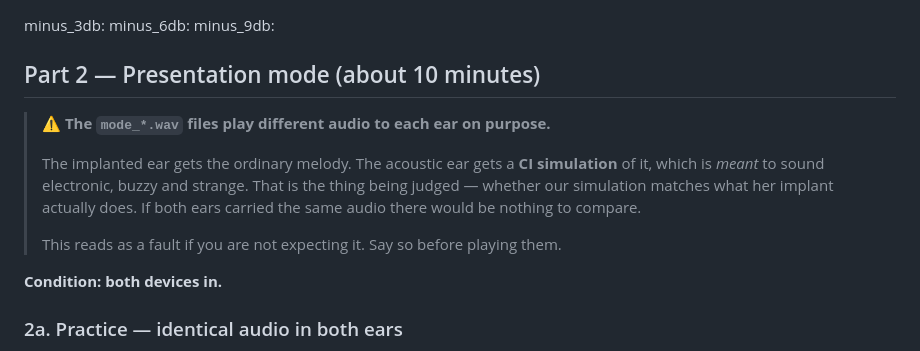
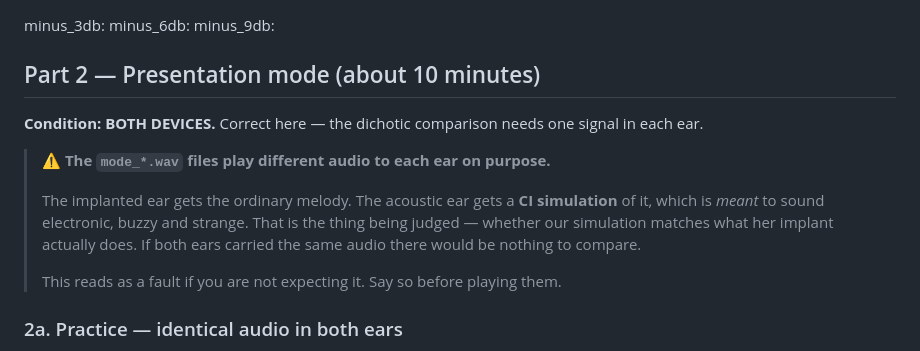
Before and after one commit to The-Science-Place-Foundation/PRELUDE, a Markdown page: docs/CALIBRATION-SESSION.md, the part around one of its changes. GitHub-like rendering.

```diff
--- a/docs/CALIBRATION-SESSION.md
+++ b/docs/CALIBRATION-SESSION.md
@@ -74,6 +85,9 @@ minus_9db:
 
 ## Part 2 — Presentation mode (about 10 minutes)
 
+**Condition: BOTH DEVICES.** Correct here — the dichotic comparison needs one
+signal in each ear.
+
 > ⚠️ **The `mode_*.wav` files play different audio to each ear on purpose.**
 >
 > The implanted ear gets the ordinary melody. The acoustic ear gets a **CI
@@ -84,7 +98,6 @@ minus_9db:
 >
 > This reads as a fault if you are not expecting it. Say so before playing them.
 
-**Condition: both devices in.**
 
 ### 2a. Practice — identical audio in both ears
 
```
Also changed, not shown: other parts of docs/CALIBRATION-SESSION.md (+49 -12 lines), docs/lab-notebook/2026-07-26-calibration-methods.md (+29 -10 lines).
